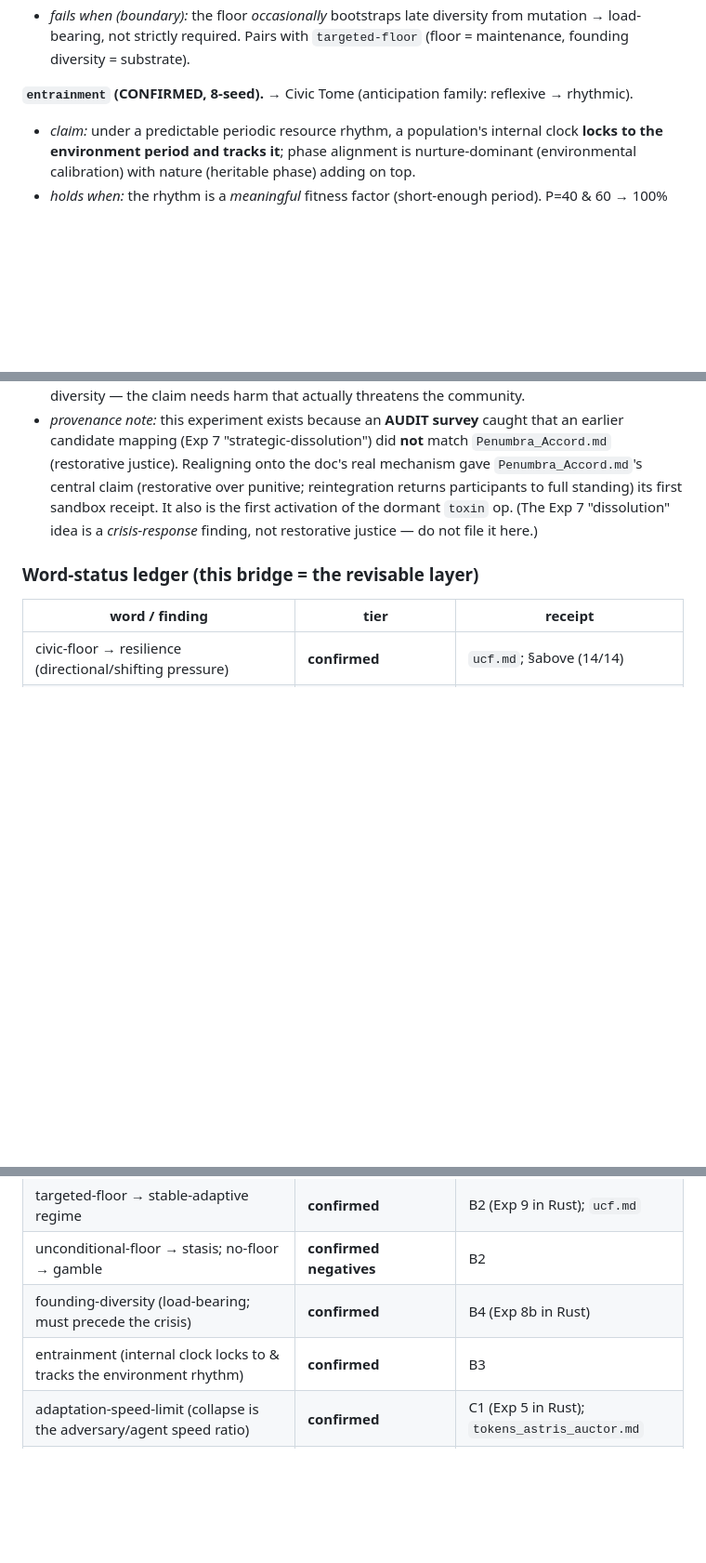
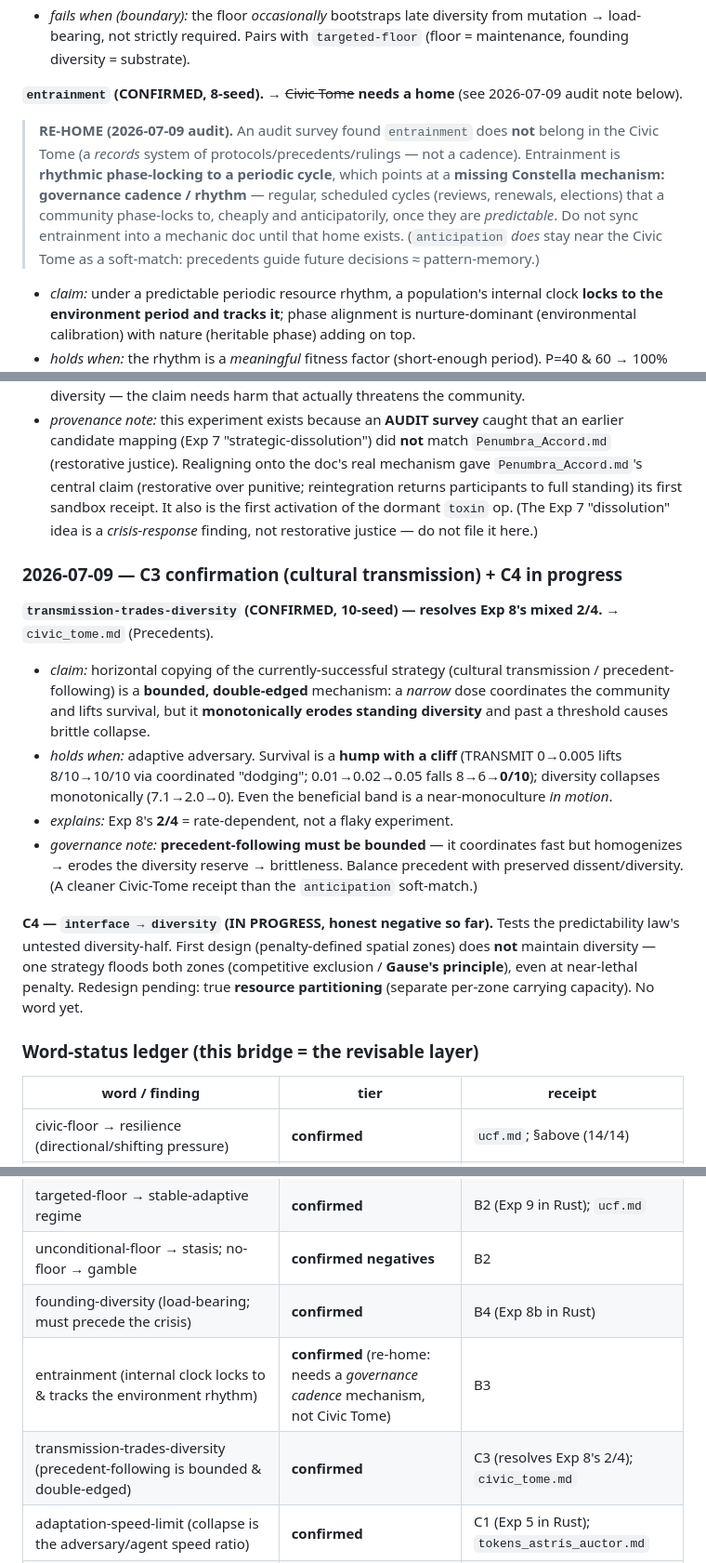
Before and after one commit to Nightmarejam/constella-framework, a Markdown page: docs/governance/alife_evidence_mapping.md, 3 parts joined by grey strips. Shown at 93% size. GitHub-like rendering; blank space fills up the shorter version.

Commit message:
Evidence bridge: sync C3 (transmission-trades-diversity) + re-home entrainment (#65)
C3 transmission-trades-diversity (10-seed, resolves Exp 8's 2/4) -> civic_tome.md Precedents: cultural
transmission / precedent-following is bounded & double-edged (survival hump-with-cliff, diversity traded
monotonically) -> precedent must be bounded. Cleaner Civic-Tome receipt than the anticipation soft-match.

POLISH (audit fix): re-home entrainment -- it does NOT belong in the Civic Tome (a records system);
it's rhythmic phase-locking -> points at a MISSING 'governance cadence/rhythm' mechanism. Annotated in
place (never-delete), flagged do-not-sync-into-mechanic-doc-until-home-exists. Also noted C4
interface->diversity IN PROGRESS (competitive-exclusion negative; resource-partitioning redesign pending).
Ledger table + version updated. Documentation only. Passes markdownlint.

Co-authored-by: Claude Opus 4.8 <noreply@anthropic.com>

```diff
--- a/docs/governance/alife_evidence_mapping.md
+++ b/docs/governance/alife_evidence_mapping.md
@@ -500,7 +500,15 @@ fails-when / receipt. `~/Projects/alife/CONSTELLA_TO_EXPERIMENTS.md` holds the f
 - *fails when (boundary):* the floor *occasionally* bootstraps late diversity from mutation → load-bearing,
   not strictly required. Pairs with `targeted-floor` (floor = maintenance, founding diversity = substrate).
 
-**`entrainment` (CONFIRMED, 8-seed).** → Civic Tome (anticipation family: reflexive → rhythmic).
+**`entrainment` (CONFIRMED, 8-seed).** → ~~Civic Tome~~ **needs a home** (see 2026-07-09 audit note below).
+
+> **RE-HOME (2026-07-09 audit).** An audit survey found `entrainment` does **not** belong in the Civic Tome
+> (a *records* system of protocols/precedents/rulings — not a cadence). Entrainment is **rhythmic
+> phase-locking to a periodic cycle**, which points at a **missing Constella mechanism: governance cadence
+> / rhythm** — regular, scheduled cycles (reviews, renewals, elections) that a community phase-locks to,
+> cheaply and anticipatorily, once they are *predictable*. Do not sync entrainment into a mechanic doc
+> until that home exists. (`anticipation` *does* stay near the Civic Tome as a soft-match: precedents guide
+> future decisions ≈ pattern-memory.)
 
 - *claim:* under a predictable periodic resource rhythm, a population's internal clock **locks to the
   environment period and tracks it**; phase alignment is nurture-dominant (environmental calibration) with
@@ -545,6 +553,27 @@ fails-when / receipt. `~/Projects/alife/CONSTELLA_TO_EXPERIMENTS.md` holds the f
   first activation of the dormant `toxin` op. (The Exp 7 "dissolution" idea is a *crisis-response* finding,
   not restorative justice — do not file it here.)
 
+### 2026-07-09 — C3 confirmation (cultural transmission) + C4 in progress
+
+**`transmission-trades-diversity` (CONFIRMED, 10-seed) — resolves Exp 8's mixed 2/4.** → `civic_tome.md`
+(Precedents).
+
+- *claim:* horizontal copying of the currently-successful strategy (cultural transmission / precedent-
+  following) is a **bounded, double-edged** mechanism: a *narrow* dose coordinates the community and lifts
+  survival, but it **monotonically erodes standing diversity** and past a threshold causes brittle collapse.
+- *holds when:* adaptive adversary. Survival is a **hump with a cliff** (TRANSMIT 0→0.005 lifts 8/10→10/10
+  via coordinated "dodging"; 0.01→0.02→0.05 falls 8→6→**0/10**); diversity collapses monotonically
+  (7.1→2.0→0). Even the beneficial band is a near-monoculture *in motion*.
+- *explains:* Exp 8's **2/4** = rate-dependent, not a flaky experiment.
+- *governance note:* **precedent-following must be bounded** — it coordinates fast but homogenizes → erodes
+  the diversity reserve → brittleness. Balance precedent with preserved dissent/diversity. (A cleaner
+  Civic-Tome receipt than the `anticipation` soft-match.)
+
+**C4 — `interface → diversity` (IN PROGRESS, honest negative so far).** Tests the predictability law's
+untested diversity-half. First design (penalty-defined spatial zones) does **not** maintain diversity — one
+strategy floods both zones (competitive exclusion / **Gause's principle**), even at near-lethal penalty.
+Redesign pending: true **resource partitioning** (separate per-zone carrying capacity). No word yet.
+
 ### Word-status ledger (this bridge = the revisable layer)
 
 | word / finding | tier | receipt |
@@ -557,7 +586,8 @@ fails-when / receipt. `~/Projects/alife/CONSTELLA_TO_EXPERIMENTS.md` holds the f
 | targeted-floor → stable-adaptive regime | **confirmed** | B2 (Exp 9 in Rust); `ucf.md` |
 | unconditional-floor → stasis; no-floor → gamble | **confirmed negatives** | B2 |
 | founding-diversity (load-bearing; must precede the crisis) | **confirmed** | B4 (Exp 8b in Rust) |
-| entrainment (internal clock locks to & tracks the environment rhythm) | **confirmed** | B3 |
+| entrainment (internal clock locks to & tracks the environment rhythm) | **confirmed** (re-home: needs a *governance cadence* mechanism, not Civic Tome) | B3 |
+| transmission-trades-diversity (precedent-following is bounded & double-edged) | **confirmed** | C3 (resolves Exp 8's 2/4); `civic_tome.md` |
 | adaptation-speed-limit (collapse is the adversary/agent speed ratio) | **confirmed** | C1 (Exp 5 in Rust); `tokens_astris_auctor.md` |
 | reintegration-over-exclusion (restorative beats punitive; harm must be addressed) | **confirmed** | C2 (agent-vs-agent); `penumbra_accord.md` |
 | predictability law (predictable→converge / unpredictable→diversify) | **asserted** (spine supported) | SYNTHESIS.md |
```
Also changed, not shown: other parts of docs/governance/alife_evidence_mapping.md (+1 -1 lines).
